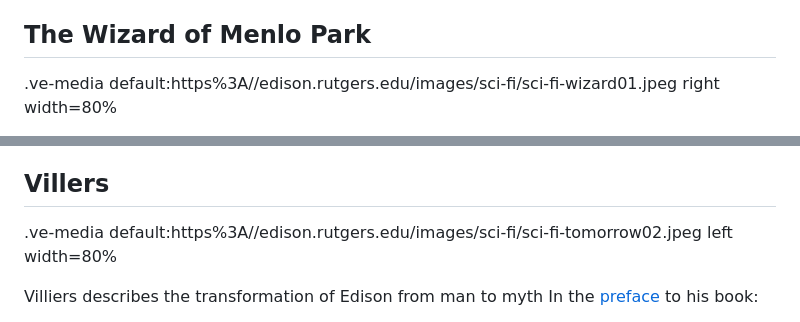
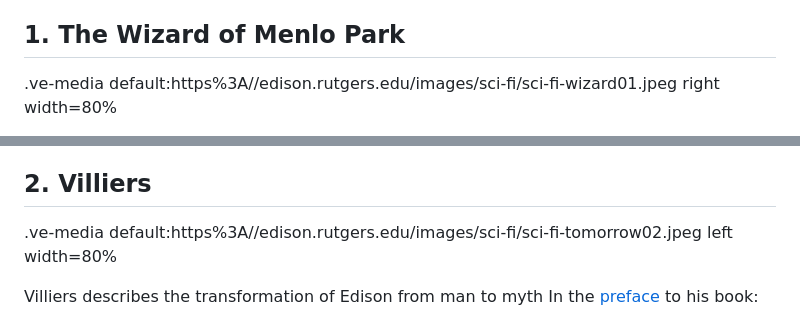
Before and after one commit to edisonpapers/edison-sci-fi, a Markdown page: README.md, 2 parts joined by grey strips. Drawn GitHub-style.

Commit message:
API commit

```diff
--- a/README.md
+++ b/README.md
@@ -6,7 +6,7 @@ This exhibit is a collaboration between ==Edison Papers=={Q107417971} Director P
 
 In the exhibit that follows we explore the ways in which Edison, during his lifetime, speculated about the technological future and inspired others to imagine how science and technology would change society.  The centerpiece of this exhibit is the collaboration between Edison and journalist George Parsons Lathrop on a novel of the future in the style of Edward Bellamy’s Looking Backward.  It also examines serious and satirical fiction  in which Edison appears as a protaganist and dime novels known as Edisonades.  It concludes by looking at Edison’s own speculations about the future that appeared in newspaper and journal interviews.
 
-## The Wizard of Menlo Park
+## 1. The Wizard of Menlo Park
 
 .ve-media default:https%3A//edison.rutgers.edu/images/sci-fi/sci-fi-wizard01.jpeg right width=80%
 
@@ -37,7 +37,7 @@ In 1878 the French writer named Villiers de l’Isle-Adam  was inspired by enorm
 
 Although the means by which the fictional Edison employs his phonograph, microphone, electric motors, and even the techniques of mesmerism to create the android has little basis in technological fact, Villiers’s invocation of the famous inventor and his inventions provides a sense of verisimilitude for the fantastic tale that he tells.  In writing his novel, Villiers clearly drew on contemporary newspaper and magazine accounts of the famous inventor to create his fictional Edison, who was already becoming a legendary figure seen as capable of producing any invention and embodying the forces of science and technology that were transforming the modern world.
 
-## Villers
+## 2. Villiers
 
 .ve-media default:https%3A//edison.rutgers.edu/images/sci-fi/sci-fi-tomorrow02.jpeg left width=80%
 
```
